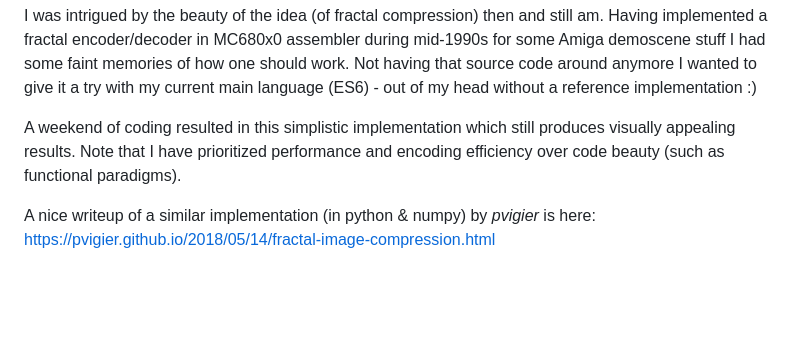
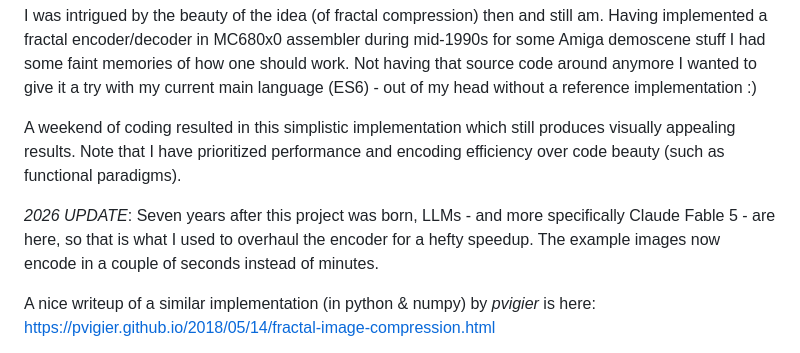
Before and after one commit to heikkipora/js-fractal-compression, a Markdown page: README.md, the part around the change. GitHub-like rendering; blank space fills up the shorter version.

```diff
--- a/README.md
+++ b/README.md
@@ -8,6 +8,8 @@ I was intrigued by the beauty of the idea (of fractal compression) then and stil
 
 A weekend of coding resulted in this simplistic implementation which still produces visually appealing results.
 Note that I have prioritized performance and encoding efficiency over code beauty (such as functional paradigms).
+
+*2026 UPDATE*: Seven years after this project was born, LLMs - and more specifically Claude Fable 5 - are here, so that is what I used to overhaul the encoder for a hefty speedup. The example images now encode in a couple of seconds instead of minutes.
 
 A nice writeup of a similar implementation (in python & numpy) by *pvigier* is here: https://pvigier.github.io/2018/05/14/fractal-image-compression.html
 
```
